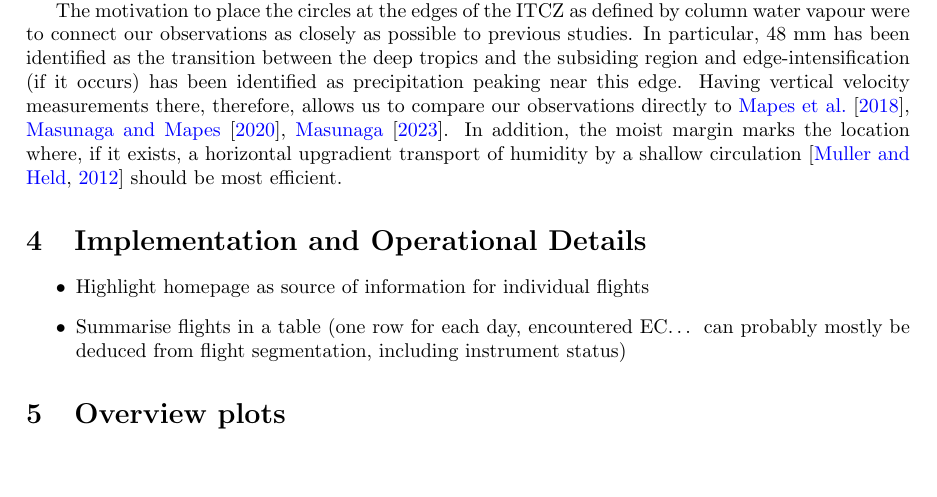
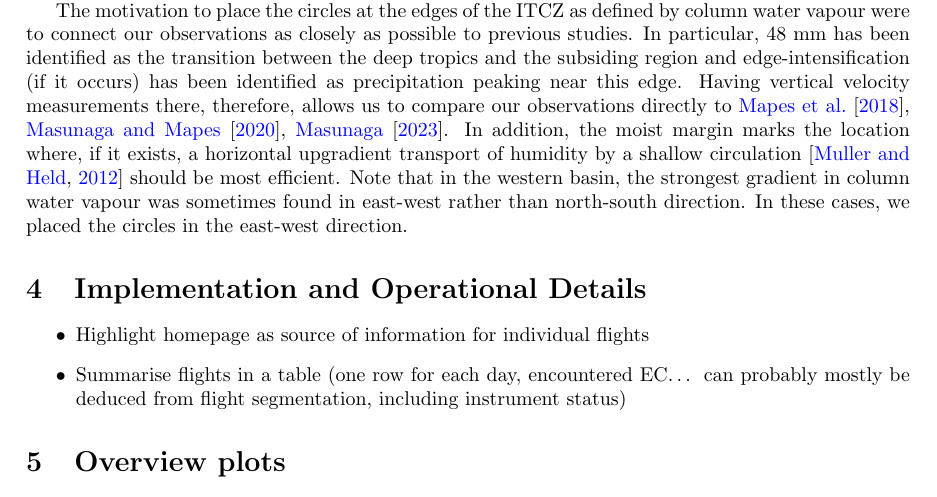
Before and after one commit to JuliaWindmiller1987/percusion, a LaTeX paper (overviewPaper.tex): part of page 5 of 11, cut so that both start at the same text, the shorter picture padded with empty space. Compiled offline with pdfLaTeX.

Commit message:
Adds comment about western flights.

```diff
--- a/overviewPaper.tex
+++ b/overviewPaper.tex
@@ -131,6 +131,7 @@ It also has the advantage that, by flying back and forth along the same track, w
 The motivation to place the circles at the edges of the ITCZ as defined by column water vapour were to connect our observations as closely as possible to previous studies.
 In particular, 48 mm has been identified as the transition between the deep tropics and the subsiding region and edge-intensification (if it occurs) has been identified as precipitation peaking near this edge. Having vertical velocity measurements there, therefore, allows us to compare our observations directly to \cite{Mapes2018, masunagaMechanismMaintenanceSharp2020, masunagaEdgeIntensificationEastern2023}.
 In addition, the moist margin marks the location where, if it exists, a horizontal upgradient transport of humidity by a shallow circulation \citep{Muller2012} should be most efficient.
+Note that in the western basin, the strongest gradient in column water vapour was sometimes found in east-west rather than north-south direction. In these cases, we placed the circles in the east-west direction.
 
 \section{Implementation and Operational Details}
 
```
